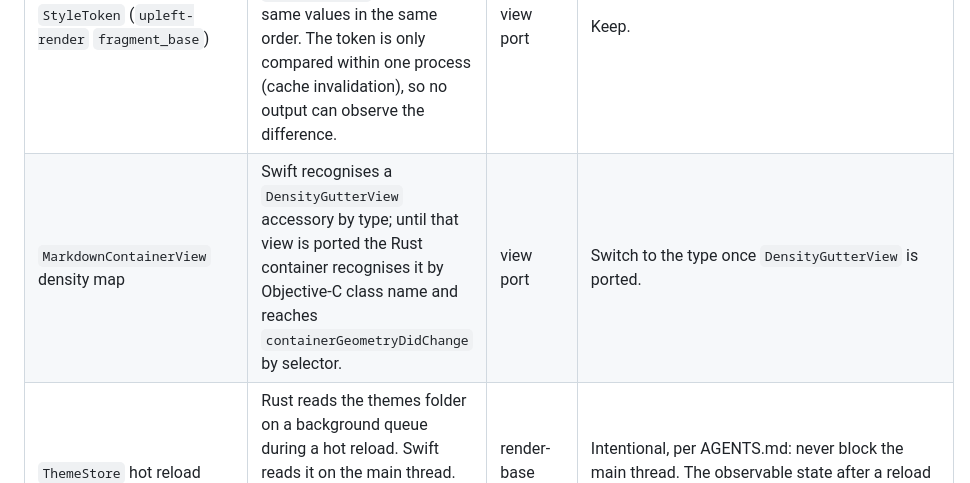
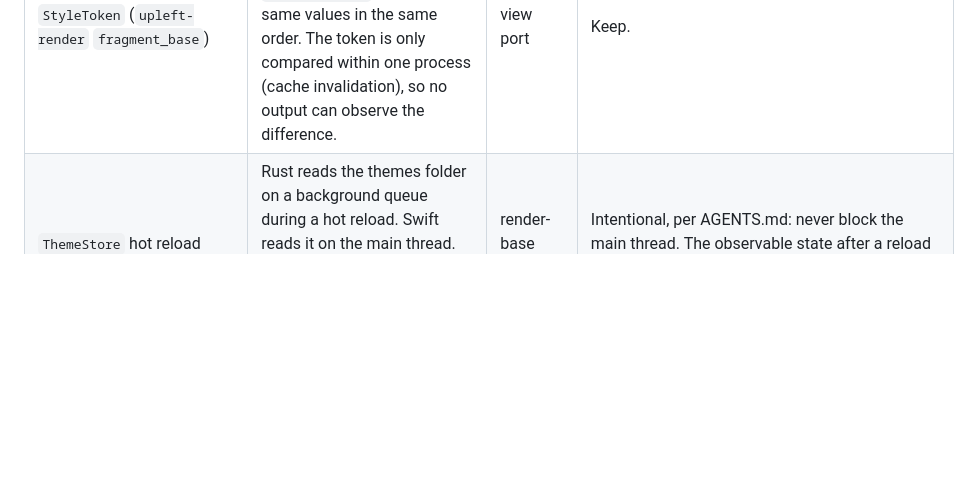
Before and after one commit to bitemyapp/upleft, a Markdown page: docs/KNOWN-DIFFERENCES.md, the part around the change. Rendered like a GitHub page; blank space fills up the shorter version.

```diff
--- a/docs/KNOWN-DIFFERENCES.md
+++ b/docs/KNOWN-DIFFERENCES.md
@@ -19,7 +19,6 @@ This ledger lists every place where Upleft is known or suspected to behave diffe
 | Sorting by Swift `String <` (`upleft-swift-text` `str_cmp`) | Swift's `<` is not a strict weak order on strings that are not in NFC: when one string's NFC is a prefix of the other's, the string with fewer UTF-8 bytes is less, so `"a\u{301}"` and `"\u{E1}b"` are neither less nor equal. `str_less` reproduces `<` exactly (the `unicode` suite checks it), but Rust's `sort_by` over `str_cmp` can order such keys differently from Swift's sort, or panic where Rust detects the inconsistency. Real keys (link labels, identifiers, theme names) do not hit this. | swift-text | Port Swift's `sort(by:)` (its insertion sort and merge) into `upleft-swift-text` and use it wherever a port sorts by a `String` comparison. |
 | `String` comparison on bridged strings | `str_less` models native Swift strings. A string bridged from an `NSString` skips the byte-prefix shortcut and compares remaining lengths in UTF-16 units, so the same two strings can order differently when one side is bridged. Not observed in any port. | swift-text | Add a `str_less_bridged` when a call site is found that compares a bridged string with `<`. |
 | `StyleToken` (`upleft-render` `fragment_base`) | Swift folds the style values into its per-process seeded `Hasher`; the port uses Rust's `DefaultHasher` over the same values in the same order. The token is only compared within one process (cache invalidation), so no output can observe the difference. | view port | Keep. |
-| `MarkdownContainerView` density map | Swift recognises a `DensityGutterView` accessory by type; until that view is ported the Rust container recognises it by Objective-C class name and reaches `containerGeometryDidChange` by selector. | view port | Switch to the type once `DensityGutterView` is ported. |
 | `ThemeStore` hot reload | Rust reads the themes folder on a background queue during a hot reload. Swift reads it on the main thread. The loaded result is the same; only when it lands can differ. | render-base port | Intentional, per AGENTS.md: never block the main thread. The observable state after a reload must still match. |
 | Sequence diagrams: open activations (`upleft-mermaid` `src_sequence_layout`) | Activations still open after the last message are appended in Swift `Dictionary` order, which is randomised per process, so Swift's own order varies between runs. Upleft appends them in first-activation order. Bars of different participants never overlap, so pixels are unaffected. The `mermaid-layout` dump compares activations sorted. | mermaid port | Intentional: Swift has no stable order to match. |
 | `String.contains` provenance (`upleft-mermaid` `swift::contains`) | Swift's `contains` is Character-wise on a native string but Foundation's search on one bridged from an `NSString` (see `upleft-swift-text` `contains_bridged`). beautiful-mermaid makes many labels through `NSRegularExpression` and `NSString.substring`, so some are probably bridged. The port always searches Character-wise. The two can only disagree on a label where `\n`, `$` or `*` sits inside a grapheme cluster (for example `\r` then `<br>` in a flowchart label, giving `\r\n`). No corpus diagram does. | mermaid port | Probe the provenance of each `contains` call site's receiver with the corpus's adversarial labels and switch those sites to `contains_bridged`. |
```
Also changed, not shown: README.md (+1 -1 lines), 1 other file.
